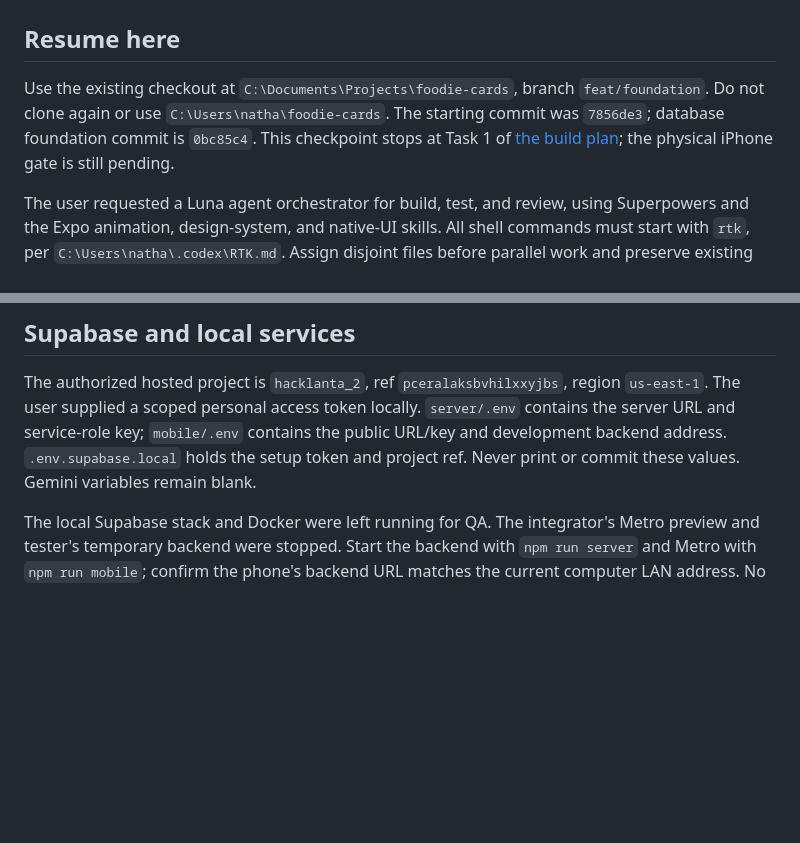
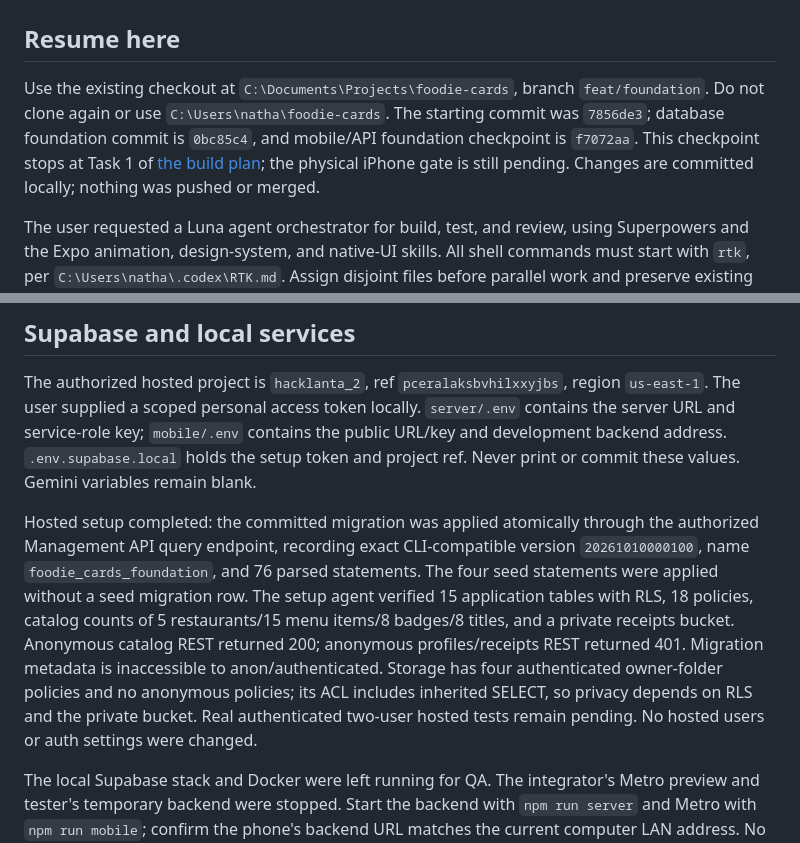
Before and after one commit to nnguyen402/foodie-cards, a Markdown page: docs/checkpoint-handoff.md, 2 parts joined by grey strips. Rendered like a GitHub page; blank space fills up the shorter version.

Commit message:
docs: record hosted setup and compaction handoff

```diff
--- a/docs/checkpoint-handoff.md
+++ b/docs/checkpoint-handoff.md
@@ -2,7 +2,7 @@
 
 ## Resume here
 
-Use the existing checkout at `C:\Documents\Projects\foodie-cards`, branch `feat/foundation`. Do not clone again or use `C:\Users\natha\foodie-cards`. The starting commit was `7856de3`; database foundation commit is `0bc85c4`. This checkpoint stops at Task 1 of [the build plan](foodie-cards-plan.md); the physical iPhone gate is still pending.
+Use the existing checkout at `C:\Documents\Projects\foodie-cards`, branch `feat/foundation`. Do not clone again or use `C:\Users\natha\foodie-cards`. The starting commit was `7856de3`; database foundation commit is `0bc85c4`, and mobile/API foundation checkpoint is `f7072aa`. This checkpoint stops at Task 1 of [the build plan](foodie-cards-plan.md); the physical iPhone gate is still pending. Changes are committed locally; nothing was pushed or merged.
 
 The user requested a Luna agent orchestrator for build, test, and review, using Superpowers and the Expo animation, design-system, and native-UI skills. All shell commands must start with `rtk`, per `C:\Users\natha\.codex\RTK.md`. Assign disjoint files before parallel work and preserve existing changes.
 
@@ -28,6 +28,8 @@ npm audit currently reports 29 advisories (11 moderate, 18 high), including Expo
 ## Supabase and local services
 
 The authorized hosted project is `hacklanta_2`, ref `pceralaksbvhilxxyjbs`, region `us-east-1`. The user supplied a scoped personal access token locally. `server/.env` contains the server URL and service-role key; `mobile/.env` contains the public URL/key and development backend address. `.env.supabase.local` holds the setup token and project ref. Never print or commit these values. Gemini variables remain blank.
+
+Hosted setup completed: the committed migration was applied atomically through the authorized Management API query endpoint, recording exact CLI-compatible version `20261010000100`, name `foodie_cards_foundation`, and 76 parsed statements. The four seed statements were applied without a seed migration row. The setup agent verified 15 application tables with RLS, 18 policies, catalog counts of 5 restaurants/15 menu items/8 badges/8 titles, and a private receipts bucket. Anonymous catalog REST returned 200; anonymous profiles/receipts REST returned 401. Migration metadata is inaccessible to anon/authenticated. Storage has four authenticated owner-folder policies and no anonymous policies; its ACL includes inherited SELECT, so privacy depends on RLS and the private bucket. Real authenticated two-user hosted tests remain pending. No hosted users or auth settings were changed.
 
 The local Supabase stack and Docker were left running for QA. The integrator's Metro preview and tester's temporary backend were stopped. Start the backend with `npm run server` and Metro with `npm run mobile`; confirm the phone's backend URL matches the current computer LAN address. No Replit deployment exists yet.
 
```
